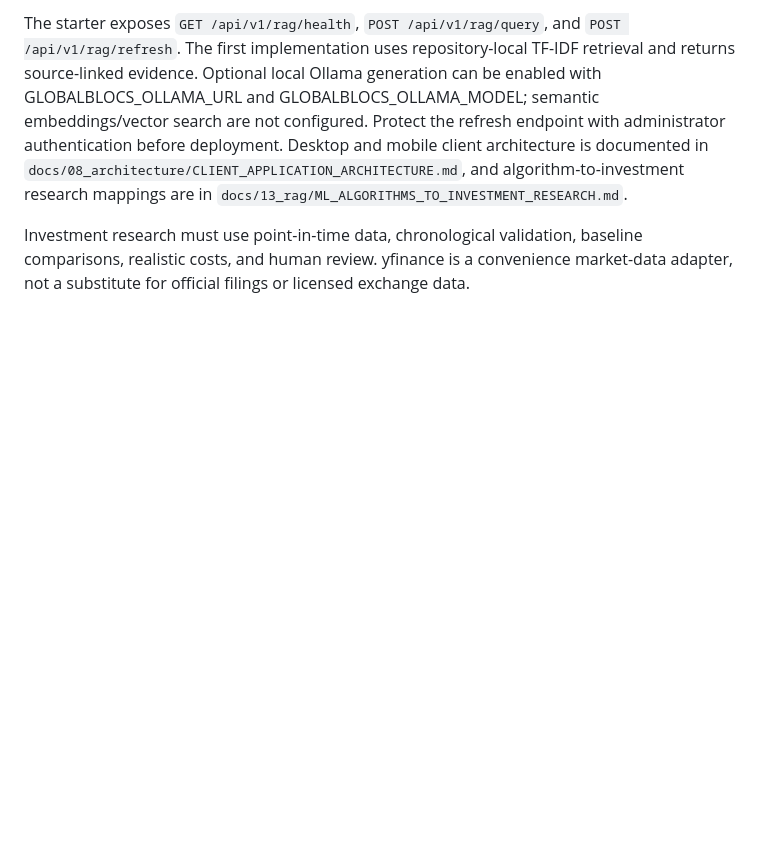
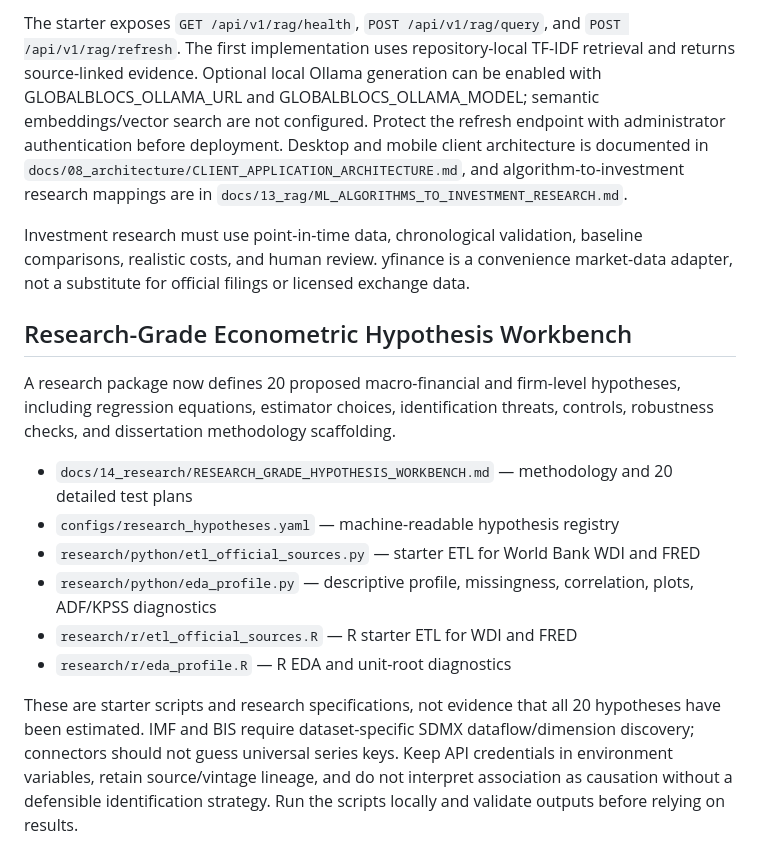
Before and after one commit to Whitney-Moss-ML-AI-Engineer/globalblocs-financial-intelligence, a Markdown page: README.md, the part around the change. GitHub-like rendering; blank space fills up the shorter version.

Commit message:
Document research-grade econometric hypothesis workbench

```diff
--- a/README.md
+++ b/README.md
@@ -110,3 +110,17 @@ Global cross-validation sources include WFE exchange statistics, BIS financial s
 The starter exposes `GET /api/v1/rag/health`, `POST /api/v1/rag/query`, and `POST /api/v1/rag/refresh`. The first implementation uses repository-local TF-IDF retrieval and returns source-linked evidence. Optional local Ollama generation can be enabled with GLOBALBLOCS_OLLAMA_URL and GLOBALBLOCS_OLLAMA_MODEL; semantic embeddings/vector search are not configured. Protect the refresh endpoint with administrator authentication before deployment. Desktop and mobile client architecture is documented in `docs/08_architecture/CLIENT_APPLICATION_ARCHITECTURE.md`, and algorithm-to-investment research mappings are in `docs/13_rag/ML_ALGORITHMS_TO_INVESTMENT_RESEARCH.md`.
 
 Investment research must use point-in-time data, chronological validation, baseline comparisons, realistic costs, and human review. yfinance is a convenience market-data adapter, not a substitute for official filings or licensed exchange data.
+
+
+## Research-Grade Econometric Hypothesis Workbench
+
+A research package now defines 20 proposed macro-financial and firm-level hypotheses, including regression equations, estimator choices, identification threats, controls, robustness checks, and dissertation methodology scaffolding.
+
+- `docs/14_research/RESEARCH_GRADE_HYPOTHESIS_WORKBENCH.md` — methodology and 20 detailed test plans
+- `configs/research_hypotheses.yaml` — machine-readable hypothesis registry
+- `research/python/etl_official_sources.py` — starter ETL for World Bank WDI and FRED
+- `research/python/eda_profile.py` — descriptive profile, missingness, correlation, plots, ADF/KPSS diagnostics
+- `research/r/etl_official_sources.R` — R starter ETL for WDI and FRED
+- `research/r/eda_profile.R` — R EDA and unit-root diagnostics
+
+These are starter scripts and research specifications, not evidence that all 20 hypotheses have been estimated. IMF and BIS require dataset-specific SDMX dataflow/dimension discovery; connectors should not guess universal series keys. Keep API credentials in environment variables, retain source/vintage lineage, and do not interpret association as causation without a defensible identification strategy. Run the scripts locally and validate outputs before relying on results.
```
